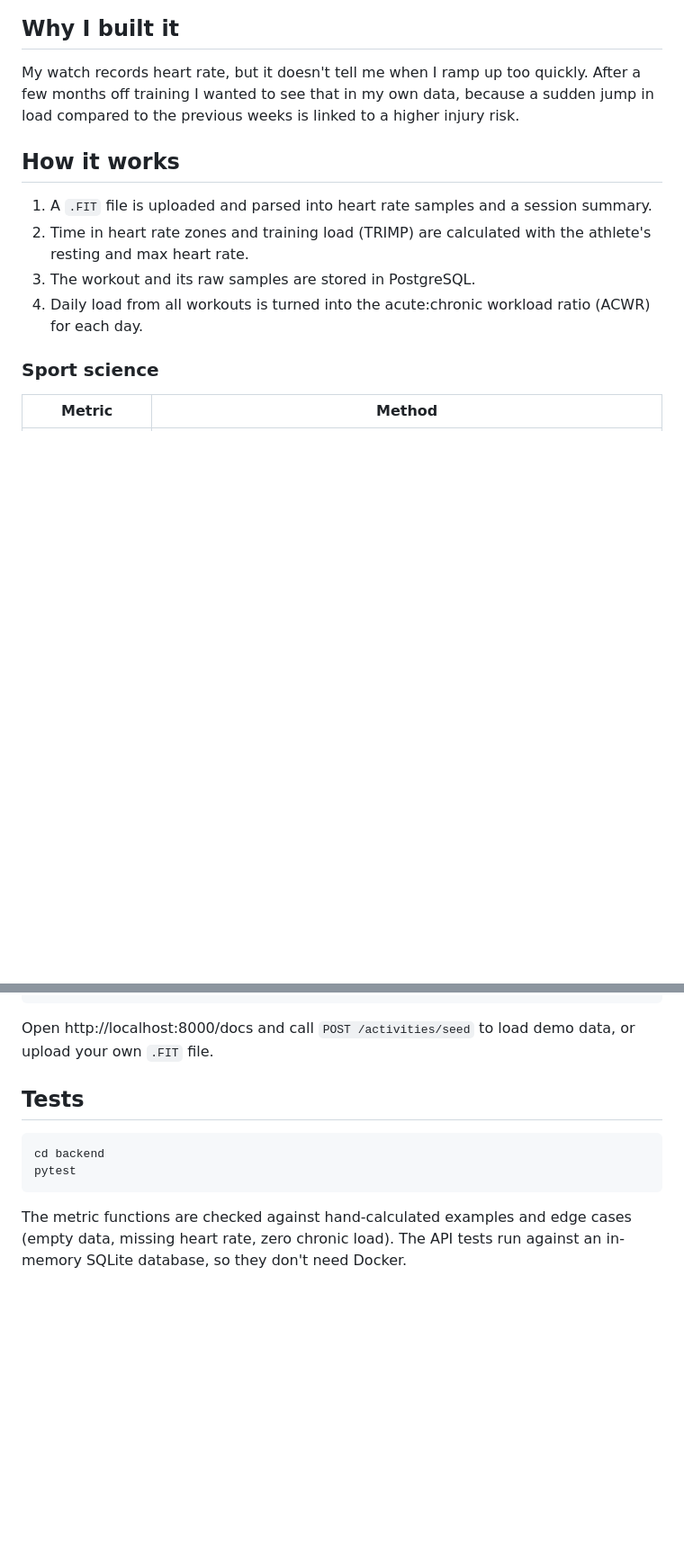
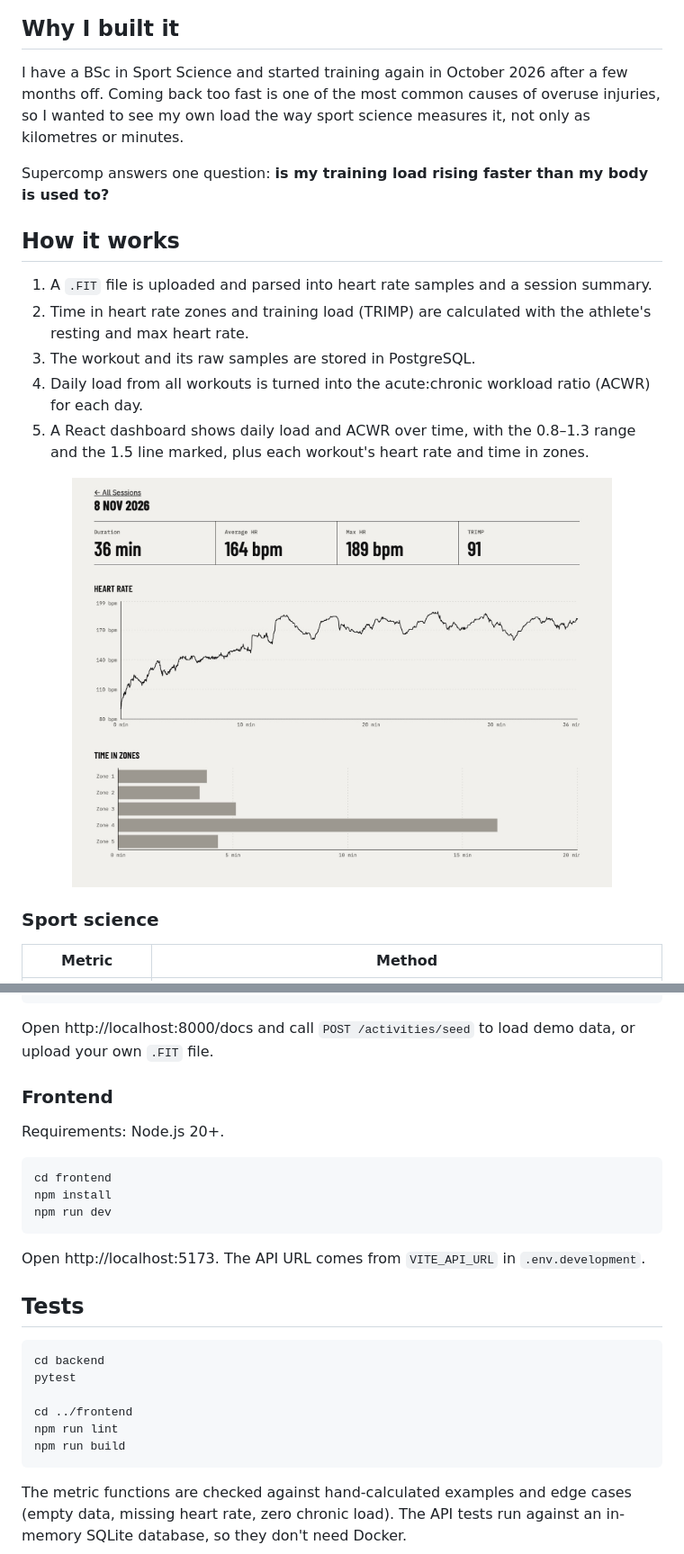
Before and after one commit to EmaToplek/supercomp, a Markdown page: README.md, 2 parts joined by grey strips. Shown at 90% size. GitHub-like rendering; pictures changed too: docs/activity.jpg (added); blank space fills up the shorter version.

Commit message:
docs: update README for frontend and live demo(#19) (#59)

````diff
--- a/README.md
+++ b/README.md
@@ -11,7 +16,10 @@ The name comes from *supercompensation*: you get fitter when load and recovery a
 
 ## Why I built it
 
-My watch records heart rate, but it doesn't tell me when I ramp up too quickly. After a few months off training I wanted to see that in my own data, because a sudden jump in load compared to the previous weeks is linked to a higher injury risk.
+I have a BSc in Sport Science and started training again in October 2026 after a few months off. Coming back too fast is one of the most common causes of overuse injuries, so I wanted to see my own load the way sport science measures it, not only as kilometres or minutes.
+
+Supercomp answers one question: **is my training load rising faster than my body is used to?**
+
 
 ## How it works
 
@@ -19,6 +27,12 @@ My watch records heart rate, but it doesn't tell me when I ramp up too quickly.
 2. Time in heart rate zones and training load (TRIMP) are calculated with the athlete's resting and max heart rate.
 3. The workout and its raw samples are stored in PostgreSQL.
 4. Daily load from all workouts is turned into the acute:chronic workload ratio (ACWR) for each day.
+5. A React dashboard shows daily load and ACWR over time, with the 0.8–1.3 range and the 1.5 line marked, plus each workout's heart rate and time in zones.
+
+<p align="center">
+  <img src="docs/activity.jpg" alt="One workout: heart rate over time and time in each zone" width="600">
+</p>
+
 
 ### Sport science
 
@@ -98,12 +123,29 @@ uvicorn app.main:app --reload
 ```
 
 Open http://localhost:8000/docs and call `POST /activities/seed` to load demo data, or upload your own `.FIT` file.
+
+### Frontend
+
+Requirements: Node.js 20+.
+
+```bash
+cd frontend
+npm install
+npm run dev
+```
+
+Open http://localhost:5173. The API URL comes from `VITE_API_URL` in `.env.development`.
+
 
 ## Tests
 
 ```bash
 cd backend
 pytest
+
+cd ../frontend
+npm run lint
+npm run build
 ```
 
 The metric functions are checked against hand-calculated examples and edge cases (empty data, missing heart rate, zero chronic load). The API tests run against an in-memory SQLite database, so they don't need Docker.
````
Also changed, not shown: other parts of README.md (+38 -19 lines), docs/dashboard.jpg (added), 1 other file.
